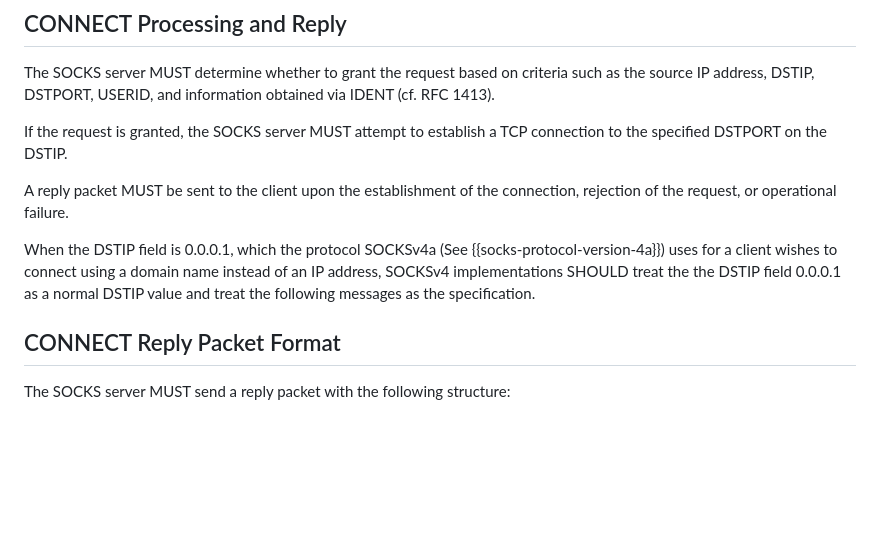
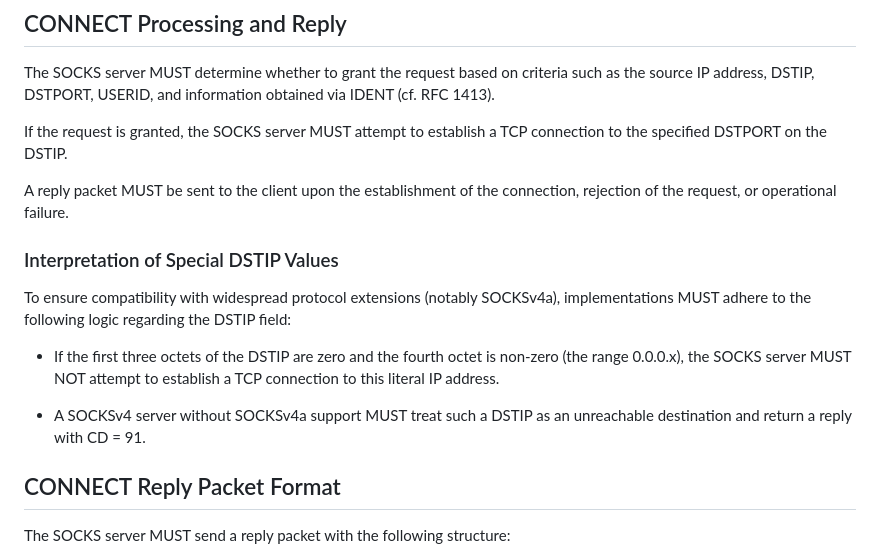
Before and after one commit to 4socks/socks4, a Markdown page: draft-vance-socks-v4.md, the part around the change. Drawn GitHub-style; blank space fills up the shorter version.

Commit message:
Clarify handling of special DSTIP values
Add interpretation guidelines for special DSTIP values to ensure compatibility with SOCKSv4a.

```diff
--- a/draft-vance-socks-v4.md
+++ b/draft-vance-socks-v4.md
@@ -111,7 +111,13 @@ If the request is granted, the SOCKS server MUST attempt to establish a TCP conn
 
 A reply packet MUST be sent to the client upon the establishment of the connection, rejection of the request, or operational failure.
 
-When the DSTIP field is 0.0.0.1, which the protocol SOCKSv4a (See {{socks-protocol-version-4a}}) uses for a client wishes to connect using a domain name instead of an IP address, SOCKSv4 implementations SHOULD treat the the DSTIP field 0.0.0.1 as a normal DSTIP value and treat the following messages as the specification.
+### Interpretation of Special DSTIP Values
+
+To ensure compatibility with widespread protocol extensions (notably SOCKSv4a), implementations MUST adhere to the following logic regarding the DSTIP field:
+
+- If the first three octets of the DSTIP are zero and the fourth octet is non-zero (the range 0.0.0.x), the SOCKS server MUST NOT attempt to establish a TCP connection to this literal IP address.
+
+- A SOCKSv4 server without SOCKSv4a support MUST treat such a DSTIP as an unreachable destination and return a reply with CD = 91.
 
 ## CONNECT Reply Packet Format
 
```
